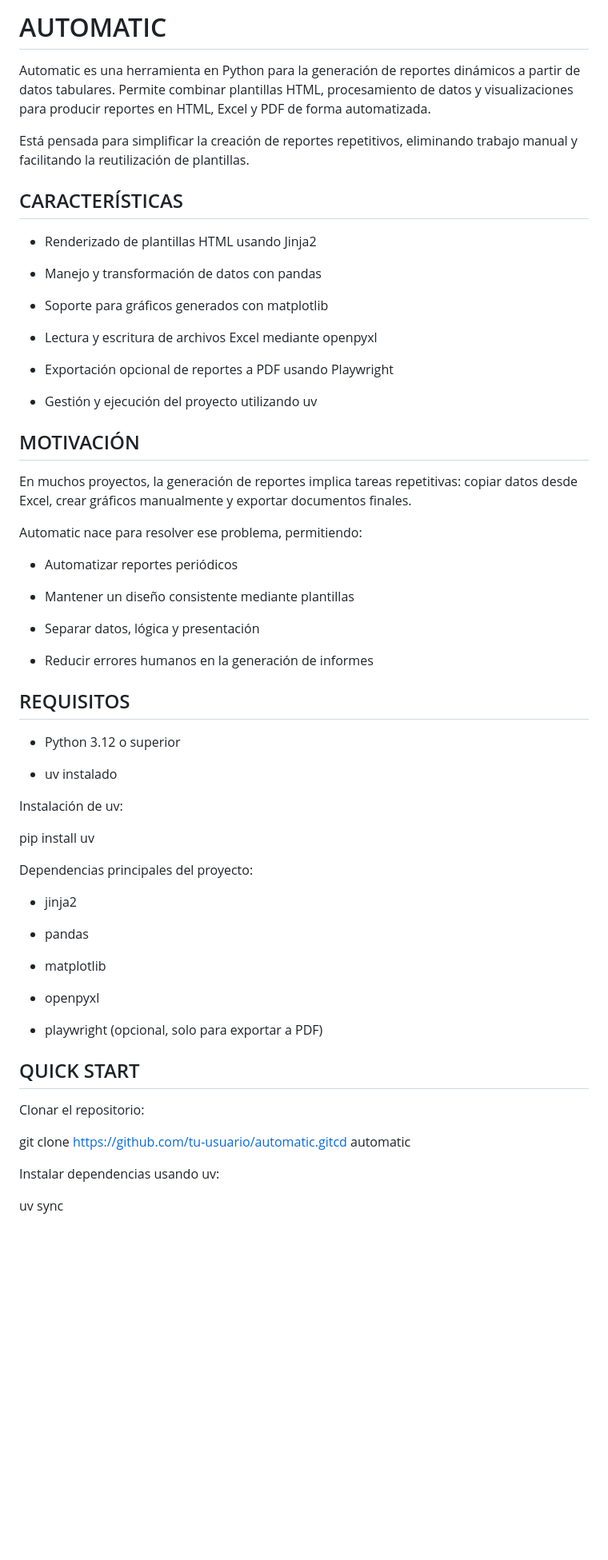
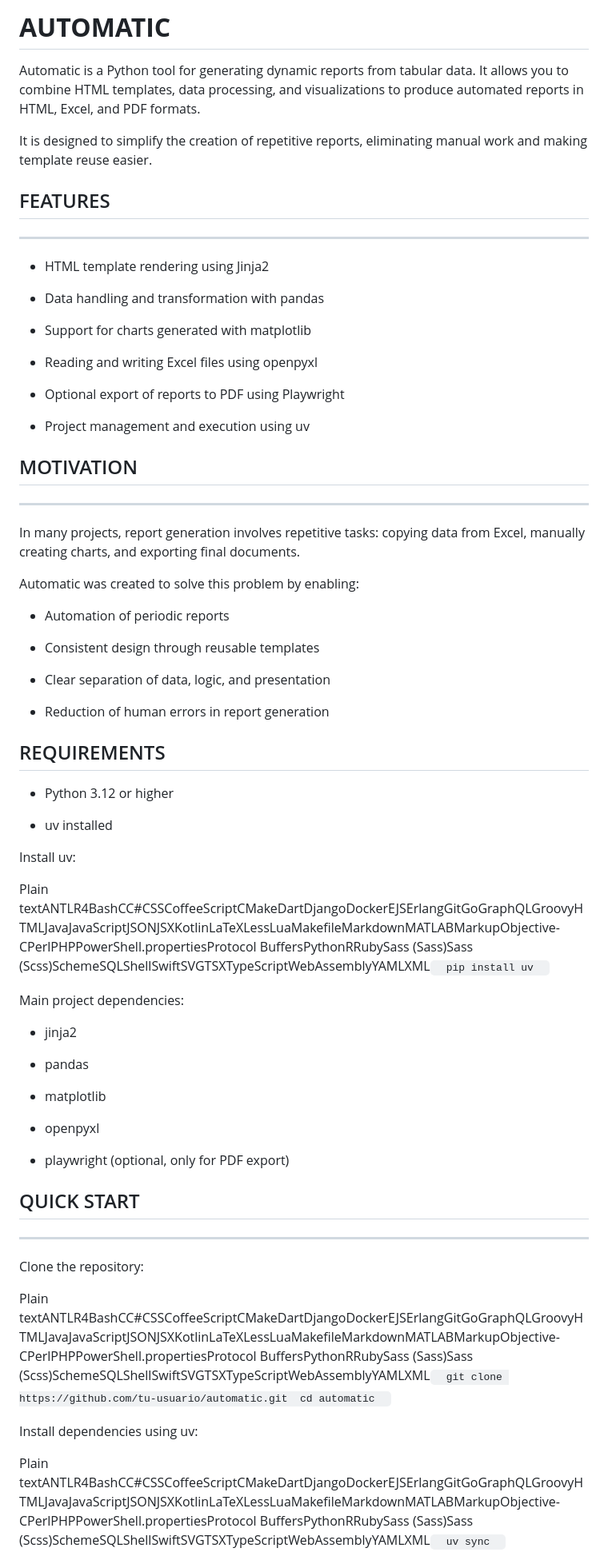
Before and after one commit to SoulOppen/automatic-pdf, a Markdown page: README.md, the part around one of its changes. Shown at 80% size. GitHub-like rendering; blank space fills up the shorter version.

Commit message:
Translate README from Spanish to English

```diff
--- a/README.md
+++ b/README.md
@@ -1,51 +1,54 @@
-# AUTOMATIC
+# **AUTOMATIC**
 
-Automatic es una herramienta en Python para la generación de reportes dinámicos a partir de datos tabulares. Permite combinar plantillas HTML, procesamiento de datos y visualizaciones para producir reportes en HTML, Excel y PDF de forma automatizada.
+Automatic is a Python tool for generating dynamic reports from tabular data. It allows you to combine HTML templates, data processing, and visualizations to produce automated reports in HTML, Excel, and PDF formats.
 
-Está pensada para simplificar la creación de reportes repetitivos, eliminando trabajo manual y facilitando la reutilización de plantillas.
+It is designed to simplify the creation of repetitive reports, eliminating manual work and making template reuse easier.
 
-## CARACTERÍSTICAS
+## FEATURES
+--------
 
-*   Renderizado de plantillas HTML usando Jinja2
+*   HTML template rendering using Jinja2
 
-*   Manejo y transformación de datos con pandas
+*   Data handling and transformation with pandas
 
-*   Soporte para gráficos generados con matplotlib
+*   Support for charts generated with matplotlib
 
-*   Lectura y escritura de archivos Excel mediante openpyxl
+*   Reading and writing Excel files using openpyxl
 
-*   Exportación opcional de reportes a PDF usando Playwright
+*   Optional export of reports to PDF using Playwright
 
-*   Gestión y ejecución del proyecto utilizando uv
+*   Project management and execution using uv
 
 
-## MOTIVACIÓN
+## MOTIVATION
+----------
 
-En muchos proyectos, la generación de reportes implica tareas repetitivas: copiar datos desde Excel, crear gráficos manualmente y exportar documentos finales.
+In many projects, report generation involves repetitive tasks: copying data from Excel, manually creating charts, and exporting final documents.
 
-Automatic nace para resolver ese problema, permitiendo:
+Automatic was created to solve this problem by enabling:
 
-*   Automatizar reportes periódicos
+*   Automation of periodic reports
 
-*   Mantener un diseño consistente mediante plantillas
+*   Consistent design through reusable templates
 
-*   Separar datos, lógica y presentación
+*   Clear separation of data, logic, and presentation
 
-*   Reducir errores humanos en la generación de informes
+*   Reduction of human errors in report generation
 
 
-## REQUISITOS
+REQUIREMENTS
+------------
 
-*   Python 3.12 o superior
+*   Python 3.12 or higher
 
-*   uv instalado
+*   uv installed
 
 
-Instalación de uv:
+Install uv:
 
-pip install uv
+Plain textANTLR4BashCC#CSSCoffeeScriptCMakeDartDjangoDockerEJSErlangGitGoGraphQLGroovyHTMLJavaJavaScriptJSONJSXKotlinLaTeXLessLuaMakefileMarkdownMATLABMarkupObjective-CPerlPHPPowerShell.propertiesProtocol BuffersPythonRRubySass (Sass)Sass (Scss)SchemeSQLShellSwiftSVGTSXTypeScriptWebAssemblyYAMLXML`   pip install uv   `
 
-Dependencias principales del proyecto:
+Main project dependencies:
 
 *   jinja2
 
@@ -55,16 +58,17 @@ Dependencias principales del proyecto:
 
 *   openpyxl
 
-*   playwright (opcional, solo para exportar a PDF)
+*   playwright (optional, only for PDF export)
 
 
 ## QUICK START
+-----------
 
-Clonar el repositorio:
+Clone the repository:
 
-git clone https://github.com/tu-usuario/automatic.gitcd automatic
+Plain textANTLR4BashCC#CSSCoffeeScriptCMakeDartDjangoDockerEJSErlangGitGoGraphQLGroovyHTMLJavaJavaScriptJSONJSXKotlinLaTeXLessLuaMakefileMarkdownMATLABMarkupObjective-CPerlPHPPowerShell.propertiesProtocol BuffersPythonRRubySass (Sass)Sass (Scss)SchemeSQLShellSwiftSVGTSXTypeScriptWebAssemblyYAMLXML`   git clone https://github.com/tu-usuario/automatic.git  cd automatic   `
 
-Instalar dependencias usando uv:
+Install dependencies using uv:
 
-uv sync
+Plain textANTLR4BashCC#CSSCoffeeScriptCMakeDartDjangoDockerEJSErlangGitGoGraphQLGroovyHTMLJavaJavaScriptJSONJSXKotlinLaTeXLessLuaMakefileMarkdownMATLABMarkupObjective-CPerlPHPPowerShell.propertiesProtocol BuffersPythonRRubySass (Sass)Sass (Scss)SchemeSQLShellSwiftSVGTSXTypeScriptWebAssemblyYAMLXML`   uv sync   `
 
```
Also changed, not shown: other parts of README.md (+55 -54 lines).
